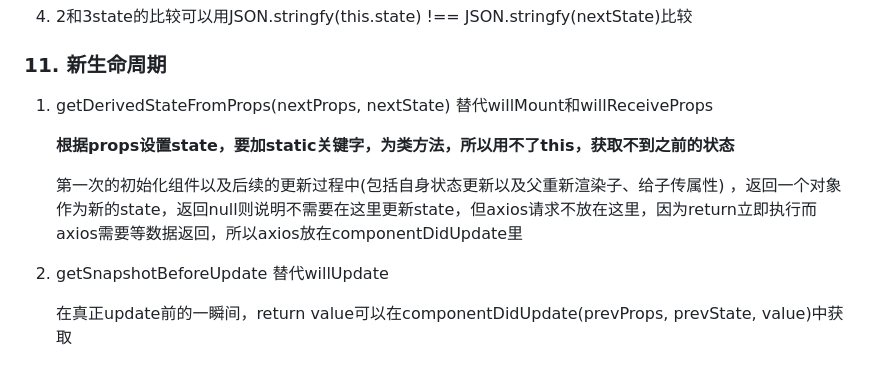
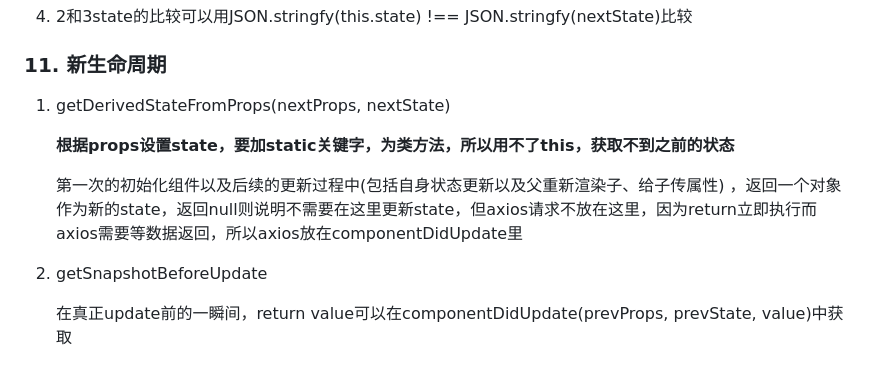
Before and after one commit to ElucGong/ReactLearning, a Markdown page: ReactNote.md, the part around the change. Rendered like a GitHub page.

Commit message:
Revert "4/10"
This reverts commit 833d839de1d02ccb3a7c3d8d93f00f50eca82941.

```diff
--- a/ReactNote.md
+++ b/ReactNote.md
@@ -141,12 +141,12 @@ class ...{
 
 ### 11. 新生命周期
 
-1. getDerivedStateFromProps(nextProps, nextState)  替代willMount和willReceiveProps
+1. getDerivedStateFromProps(nextProps, nextState)
 
    **根据props设置state，要加static关键字，为类方法，所以用不了this，获取不到之前的状态**
 
    第一次的初始化组件以及后续的更新过程中(包括自身状态更新以及父重新渲染子、给子传属性) ，返回一个对象作为新的state，返回null则说明不需要在这里更新state，但axios请求不放在这里，因为return立即执行而axios需要等数据返回，所以axios放在componentDidUpdate里
 
-2. getSnapshotBeforeUpdate 替代willUpdate
+2. getSnapshotBeforeUpdate
 
    在真正update前的一瞬间，return value可以在componentDidUpdate(prevProps, prevState, value)中获取
```
